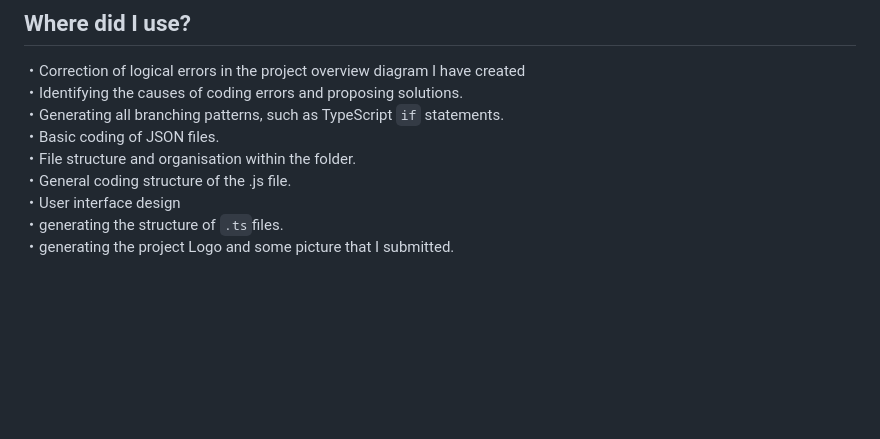
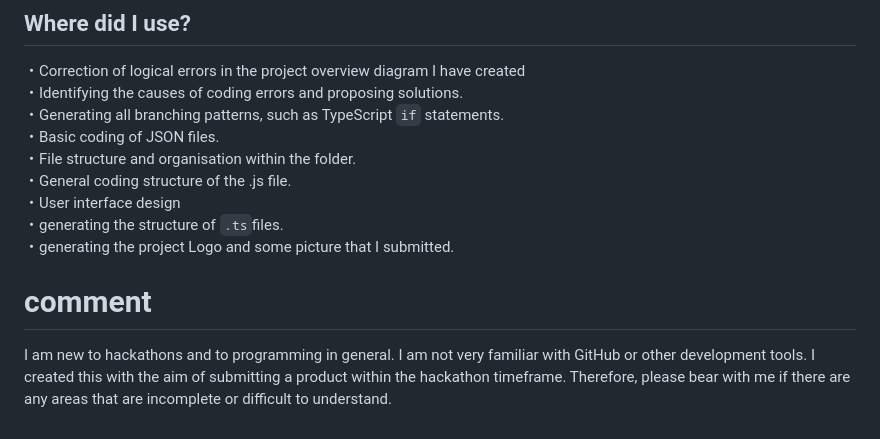
Before and after one commit to gojuggl26-dotcom/AI-quescore, a Markdown page: README.md, the part around the change. Rendered like a GitHub page; blank space fills up the shorter version.

```diff
--- a/README.md
+++ b/README.md
@@ -61,3 +61,8 @@ I, the developer, created this project with the help of AI (Claude and Gemini).
 <br>・User interface design
 <br>・generating the structure of `.ts`files.
 <br>・generating the project Logo and some picture that I submitted.
+
+# comment
+
+I am new to hackathons and to programming in general. I am not very familiar with GitHub or other development tools.
+I created this with the aim of submitting a product within the hackathon timeframe. Therefore, please bear with me if there are any areas that are incomplete or difficult to understand.
```
